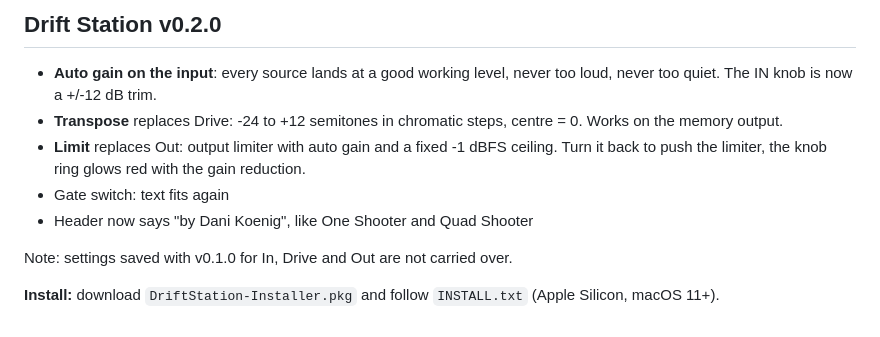
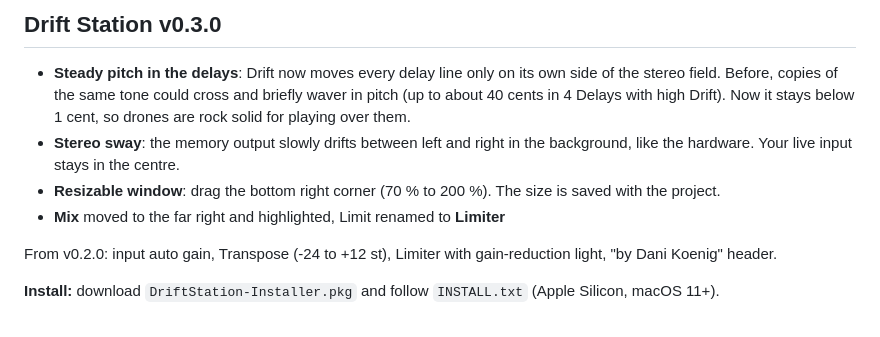
Before and after one commit to danikoenig/DriftStation, a Markdown page: RELEASE_NOTES.md, the part around the change. Drawn GitHub-style.

```diff
--- a/RELEASE_NOTES.md
+++ b/RELEASE_NOTES.md
@@ -1,11 +1,10 @@
-## Drift Station v0.2.0
+## Drift Station v0.3.0
 
-- **Auto gain on the input**: every source lands at a good working level, never too loud, never too quiet. The IN knob is now a +/-12 dB trim.
-- **Transpose** replaces Drive: -24 to +12 semitones in chromatic steps, centre = 0. Works on the memory output.
-- **Limit** replaces Out: output limiter with auto gain and a fixed -1 dBFS ceiling. Turn it back to push the limiter, the knob ring glows red with the gain reduction.
-- Gate switch: text fits again
-- Header now says "by Dani Koenig", like One Shooter and Quad Shooter
+- **Steady pitch in the delays**: Drift now moves every delay line only on its own side of the stereo field. Before, copies of the same tone could cross and briefly waver in pitch (up to about 40 cents in 4 Delays with high Drift). Now it stays below 1 cent, so drones are rock solid for playing over them.
+- **Stereo sway**: the memory output slowly drifts between left and right in the background, like the hardware. Your live input stays in the centre.
+- **Resizable window**: drag the bottom right corner (70 % to 200 %). The size is saved with the project.
+- **Mix** moved to the far right and highlighted, Limit renamed to **Limiter**
 
-Note: settings saved with v0.1.0 for In, Drive and Out are not carried over.
+From v0.2.0: input auto gain, Transpose (-24 to +12 st), Limiter with gain-reduction light, "by Dani Koenig" header.
 
 **Install:** download `DriftStation-Installer.pkg` and follow `INSTALL.txt` (Apple Silicon, macOS 11+).
```
Also changed, not shown: README.md (+6 -3 lines), docs/screenshot.png, 7 other files.
